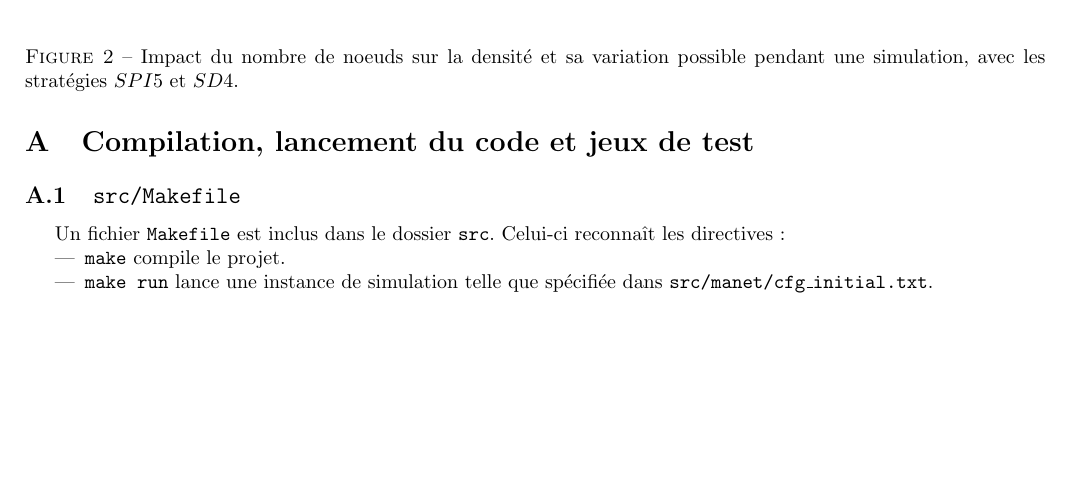
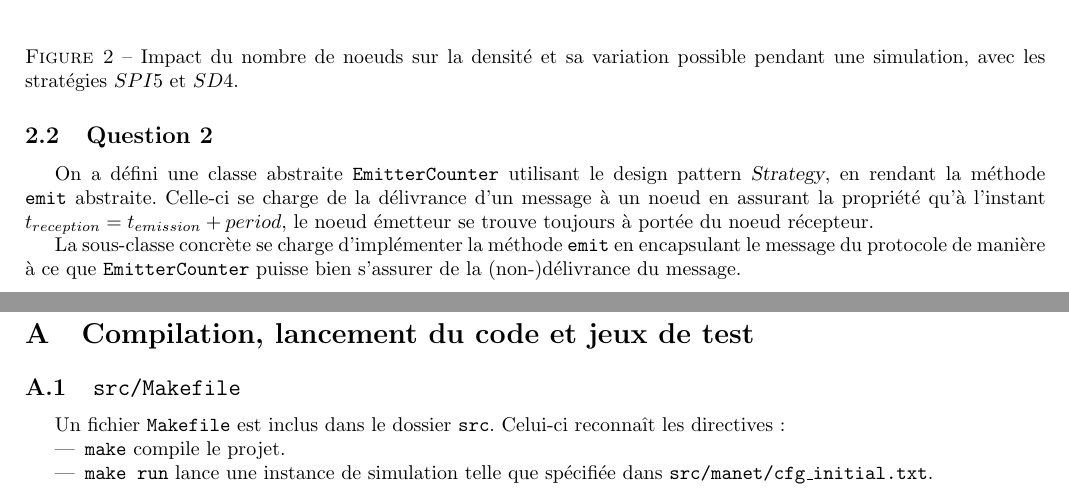
Before and after one commit to lplit/ara, a LaTeX document (rapport/rapport.tex): part of page 10 of 11 before the commit and two parts of pages 10 and 11 of 11 after it, the two joined at a grey line, cut so that both start at the same text, the shorter picture padded with empty space. Compiled offline with pdfLaTeX; an older LaTeX class or package is replaced by its successor.

Commit message:
pitêtre une meilleure délivrance de message
EmitterCounter rajoute le message dans la file des évènements si l'émetteur est encore dans le scope

```diff
--- a/rapport/rapport.tex
+++ b/rapport/rapport.tex
@@ -644,6 +644,18 @@ Portee & SPI & SD & D & E/D & ED/D \\
 \end{minipage}
 \end{figure}
 
+\subsection{Question 2}
+On a défini une classe abstraite \texttt{EmitterCounter} utilisant le
+design pattern \textsl{Strategy}, en rendant la méthode \texttt{emit}
+abstraite. Celle-ci se charge de la délivrance d'un message à un noeud
+en assurant la propriété qu'à l'instant  $t_{reception}=t_{emission}+period$, le noeud émetteur se trouve toujours à portée du noeud
+récepteur.
+
+La sous-classe concrète se charge d'implémenter la méthode
+\texttt{emit} en encapsulant le message du protocole de manière à ce
+que \texttt{EmitterCounter} puisse bien s'assurer de la
+(non-)délivrance du message.
+
 
 
 \begin{appendix}
```
Also changed, not shown: rapport/rapport.pdf.
